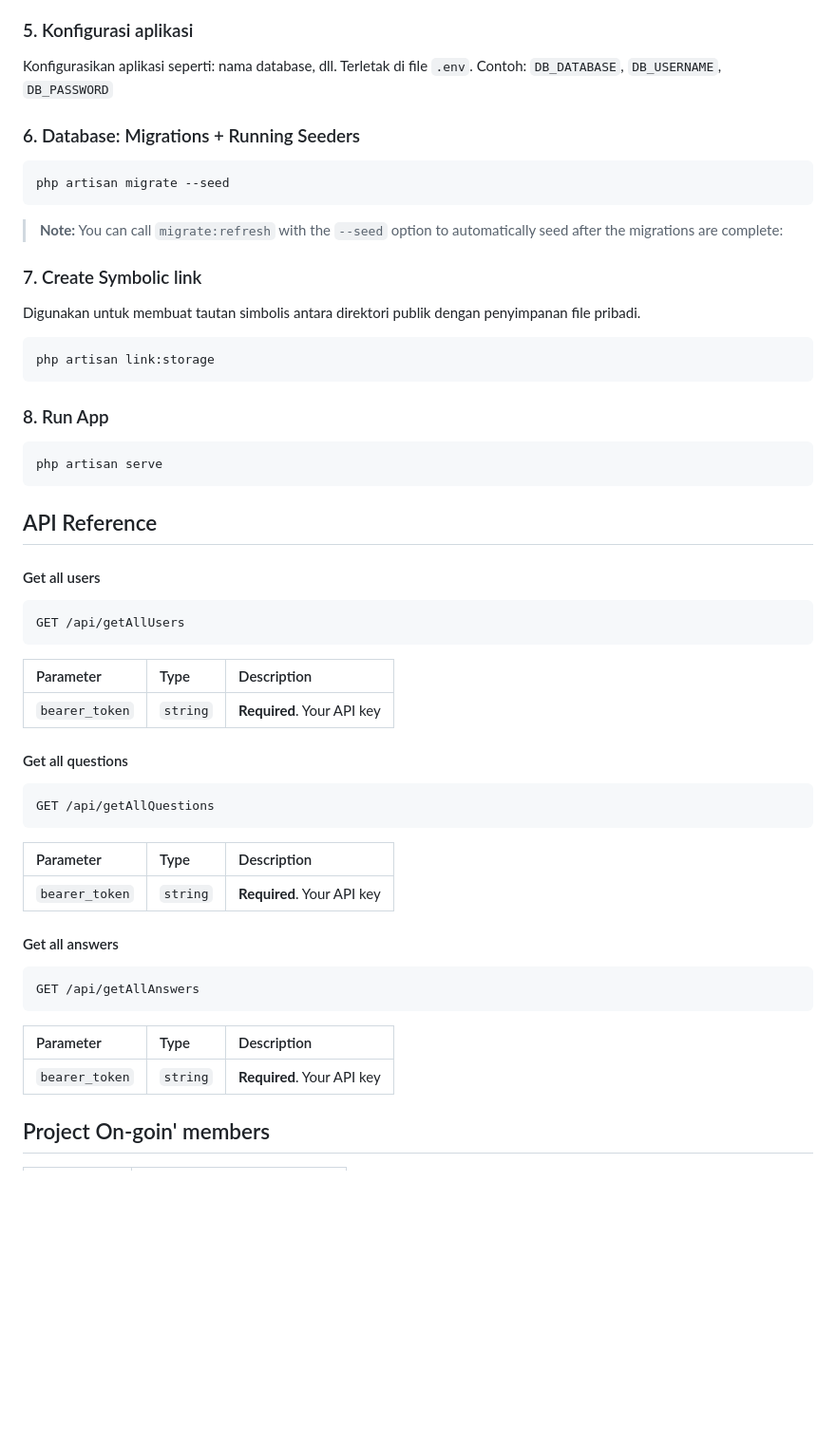
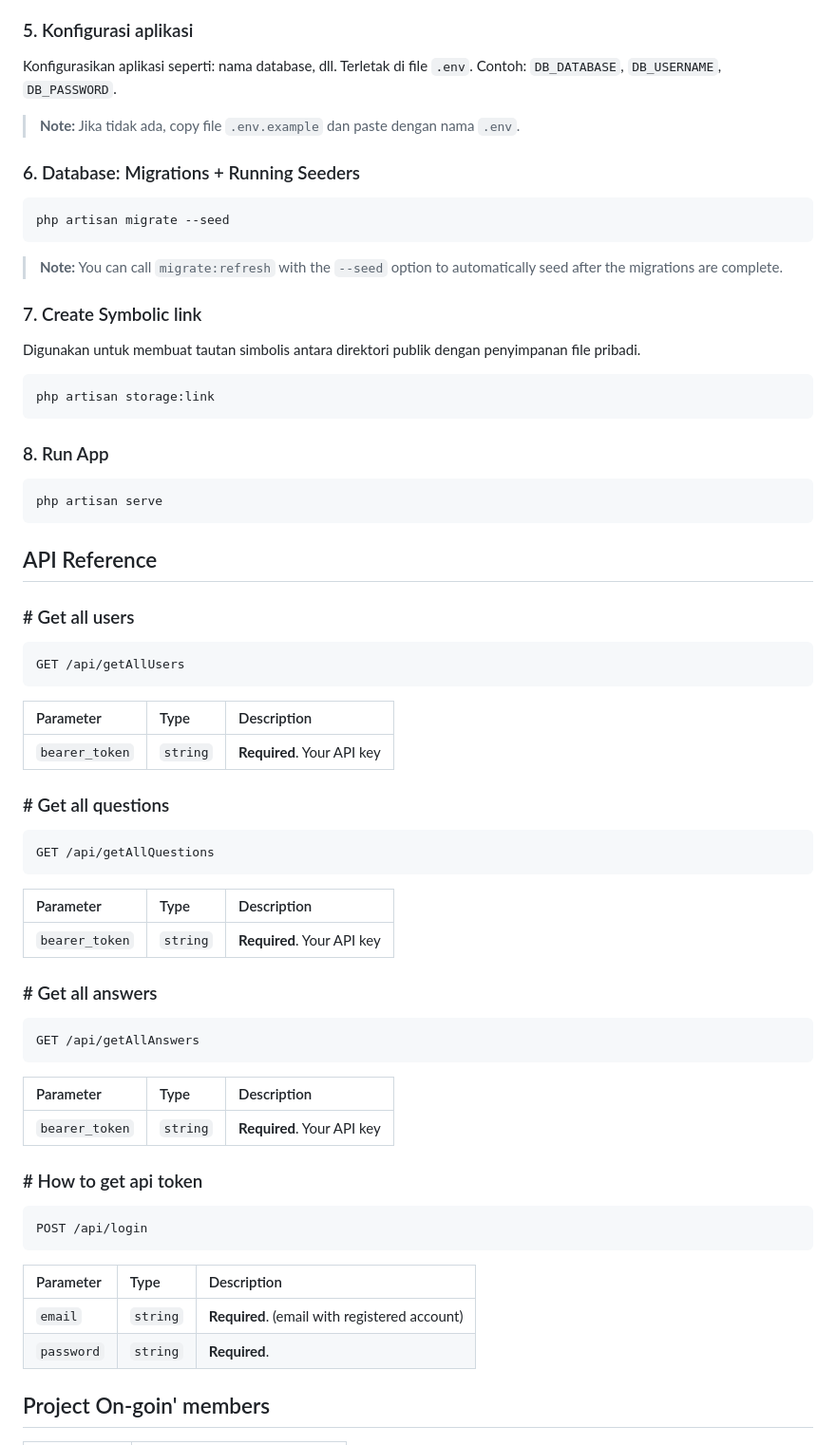
Before and after one commit to elyasa9833/telQ-app, a Markdown page: README.md, the part around the change. Shown: that part at 95% size. GitHub-like rendering; blank space fills up the shorter version.

Commit message:
docs: update readme.md

````diff
--- a/README.md
+++ b/README.md
@@ -48,19 +48,21 @@ php artisan key:generate
 
 ### 5. Konfigurasi aplikasi
 Konfigurasikan aplikasi seperti: nama database, dll. Terletak di file `.env`.
-Contoh: `DB_DATABASE`, `DB_USERNAME`, `DB_PASSWORD`
+Contoh: `DB_DATABASE`, `DB_USERNAME`, `DB_PASSWORD`.
+
+> **Note:** Jika tidak ada, copy file `.env.example` dan paste dengan nama `.env`.
 
 ### 6. Database: Migrations + Running Seeders
 ```bash
 php artisan migrate --seed
 ```
 
-> **Note:** You can call `migrate:refresh` with the `--seed` option to automatically seed after the migrations are complete:
+> **Note:** You can call `migrate:refresh` with the `--seed` option to automatically seed after the migrations are complete.
 
 ### 7. Create Symbolic link
 Digunakan untuk membuat tautan simbolis antara direktori publik dengan penyimpanan file pribadi.
 ```bash
-php artisan link:storage
+php artisan storage:link
 ```
 
 ### 8. Run App
@@ -70,7 +72,7 @@ php artisan serve
 
 ## API Reference
 
-#### Get all users
+### # Get all users
 
 ```bash
 GET /api/getAllUsers
@@ -80,7 +82,7 @@ GET /api/getAllUsers
 | :------------- | :------- | :------------------------- |
 | `bearer_token` | `string` | **Required**. Your API key |
 
-#### Get all questions
+### # Get all questions
 
 ```bash
 GET /api/getAllQuestions
@@ -90,7 +92,7 @@ GET /api/getAllQuestions
 | :------------- | :------- | :------------------------- |
 | `bearer_token` | `string` | **Required**. Your API key |
 
-#### Get all answers
+### # Get all answers
 
 ```bash
 GET /api/getAllAnswers
@@ -100,6 +102,16 @@ GET /api/getAllAnswers
 | :------------- | :------- | :------------------------- |
 | `bearer_token` | `string` | **Required**. Your API key |
 
+### # How to get api token
+```bash
+POST /api/login
+```
+
+| Parameter  | Type     | Description                                   |
+| :--------- | :------- | :-------------------------------------------- |
+| `email`    | `string` | **Required**. (email with registered account) |
+| `password` | `string` | **Required**.                                 |
+
 ## Project On-goin' members
 
 | NIM        | Nama                                                   |
````
